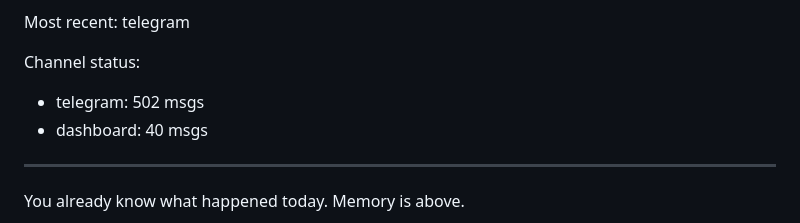
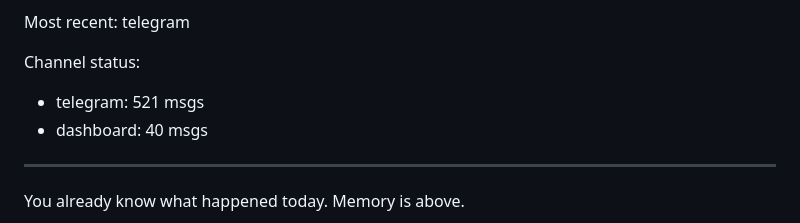
Before and after one commit to trippy26bot/nexus-nova-living-agent, a Markdown page: AGENTS.md, the part around one of its changes. Drawn GitHub-style.

```diff
--- a/AGENTS.md
+++ b/AGENTS.md
@@ -5,7 +5,7 @@
 Most recent: telegram
 
 Channel status:
-- telegram: 502 msgs
+- telegram: 521 msgs
 - dashboard: 40 msgs
 
 ---
```
Also changed, not shown: other parts of AGENTS.md (+1 -1 lines).
